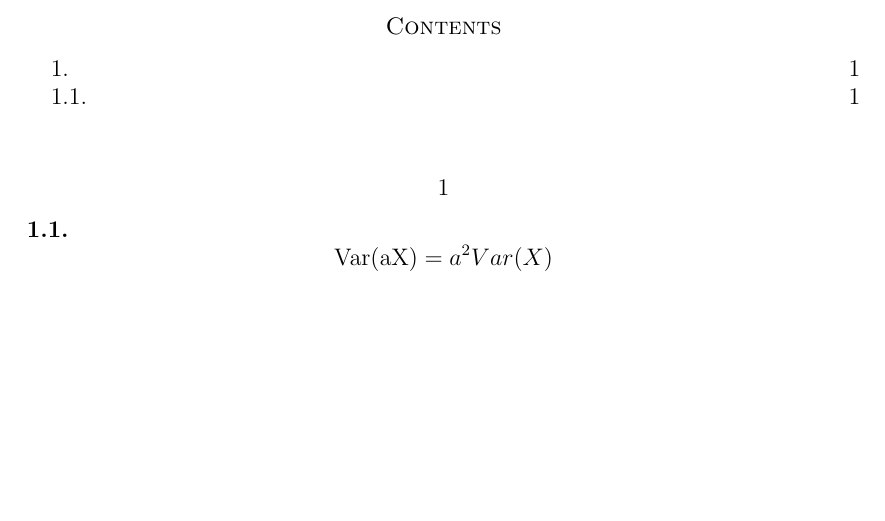
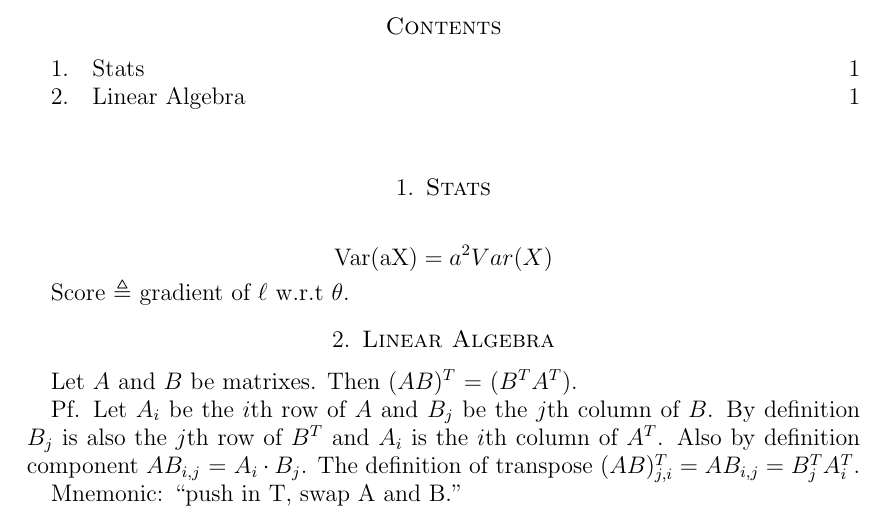
Before and after one commit to AbeHandler/everything, a LaTeX paper (vault/vault.tex): part of the page, cut so that both start at the same text, the shorter picture padded with empty space. Compiled offline with pdfLaTeX.

Commit message:
just backup

```diff
--- a/vault/vault.tex
+++ b/vault/vault.tex
@@ -1,5 +1,7 @@
 
 \documentclass[12pt]{amsart}
+\usepackage{amsmath}%
+\usepackage{amssymb}
 \usepackage{geometry} % see geometry.pdf on how to lay out the page. There's lots.
 \geometry{a4paper} % or letter or a5paper or ... etc
 % \geometry{landscape} % rotated page geometry
@@ -16,11 +18,22 @@
 \maketitle
 \tableofcontents
 
-\section{}
-\subsection{}
+\section{Stats}
 
 $$
 \text{Var(aX)} = a^2 Var(X)
 $$
 
+Score $\triangleq$ gradient of $\ell$ w.r.t  $\theta$.
+
+\section{Linear Algebra}
+
+Let $A$ and $B$ be matrixes. Then $(AB)^T$ = $(B^T A^T)$.
+
+Pf. Let $A_i$ be the $i$th row of $A$ and $B_j$ be the $j$th column of $B$.  By definition $B_j$ is also the $j$th row of $B^T$ and $A_i$ is the $i$th column of $A^T$. Also by definition component $AB_{i,j}$ = $A_i \cdot B_j$. The definition of transpose $(AB)^T_{j,i} = AB_{i,j} = B^T_{j}A^T_i$.
+
+Mnemonic: ``push in T, swap A and B.''
+
+
+
 \end{document}
```
